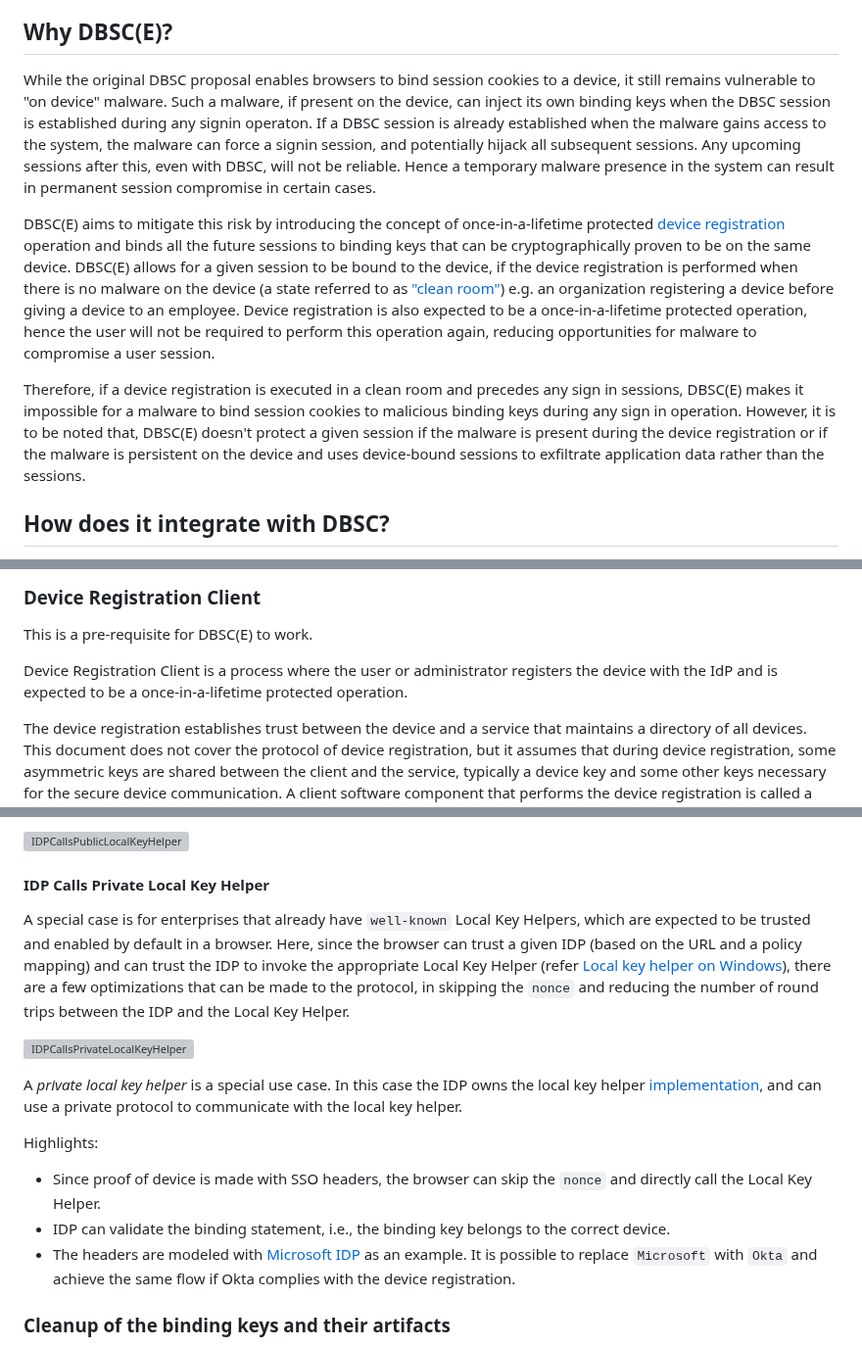
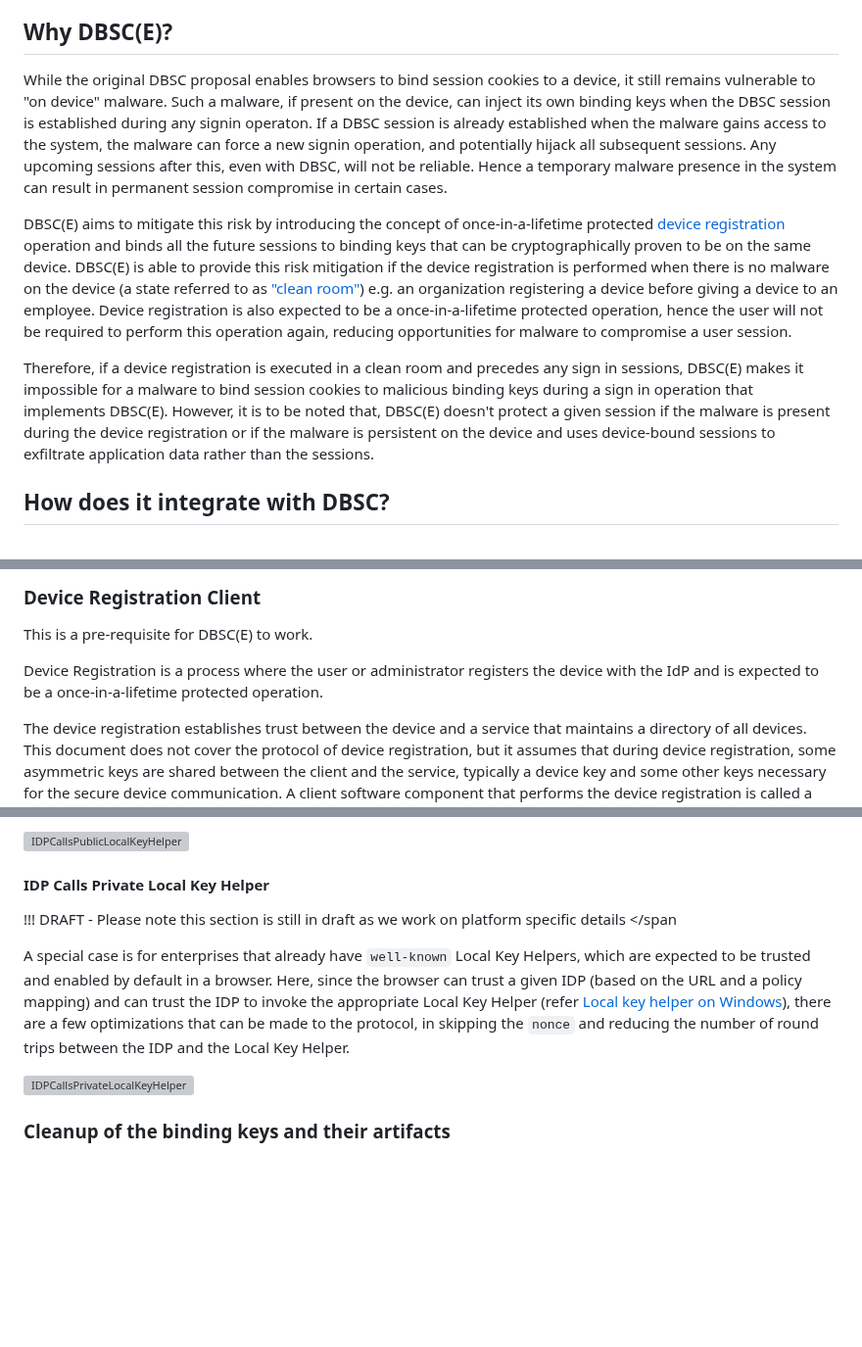
Before and after one commit to WICG/dbsc, a Markdown page: DBSCE/Overview.md, 3 parts joined by grey strips. Shown at 98% size. Rendered like a GitHub page; blank space fills up the shorter version; grey boxes are pictures that could not be loaded.

Commit message:
Address wording and add `DRAFT` for Private local key helper

```diff
--- a/DBSCE/Overview.md
+++ b/DBSCE/Overview.md
@@ -65,11 +65,11 @@ Device Bound Session Credentials for Enterprise - DBSC(E), is an enhancement to
 
 ## Why DBSC(E)?
 
-While the original DBSC proposal enables browsers to bind session cookies to a device, it still remains vulnerable to "on device" malware. Such a malware, if present on the device, can inject its own binding keys when the DBSC session is established during any signin operaton. If a DBSC session is already established when the malware gains access to the system, the malware can force a signin session, and potentially hijack all subsequent sessions. Any upcoming sessions after this, even with DBSC, will not be reliable. Hence a temporary malware presence in the system can result in permanent session compromise in certain cases.
+While the original DBSC proposal enables browsers to bind session cookies to a device, it still remains vulnerable to "on device" malware. Such a malware, if present on the device, can inject its own binding keys when the DBSC session is established during any signin operaton. If a DBSC session is already established when the malware gains access to the system, the malware can force a new signin operation, and potentially hijack all subsequent sessions. Any upcoming sessions after this, even with DBSC, will not be reliable. Hence a temporary malware presence in the system can result in permanent session compromise in certain cases.
 
-DBSC(E) aims to mitigate this risk by introducing the concept of once-in-a-lifetime protected [device registration](#device-registration) operation and binds all the future sessions to binding keys that can be cryptographically proven to be on the same device. DBSC(E) allows for a given session to be bound to the device, if the device registration is performed when there is no malware on the device (a state referred to as ["clean room"](#device-registration-client)) e.g. an organization registering a device before giving a device to an employee. Device registration is also expected to be a once-in-a-lifetime protected operation, hence the user will not be required to perform this operation again, reducing opportunities for malware to compromise a user session.
+DBSC(E) aims to mitigate this risk by introducing the concept of once-in-a-lifetime protected [device registration](#device-registration) operation and binds all the future sessions to binding keys that can be cryptographically proven to be on the same device. DBSC(E) is able to provide this risk mitigation if the device registration is performed when there is no malware on the device (a state referred to as ["clean room"](#device-registration-client)) e.g. an organization registering a device before giving a device to an employee. Device registration is also expected to be a once-in-a-lifetime protected operation, hence the user will not be required to perform this operation again, reducing opportunities for malware to compromise a user session.
 
-Therefore, if a device registration is executed in a clean room and precedes any sign in sessions, DBSC(E) makes it impossible for a malware to bind session cookies to malicious binding keys during any sign in operation. However, it is to be noted that, DBSC(E) doesn't protect a given session if the malware is present during the device registration or if the malware is persistent on the device and uses device-bound sessions to exfiltrate application data rather than the sessions.
+Therefore, if a device registration is executed in a clean room and precedes any sign in sessions, DBSC(E) makes it impossible for a malware to bind session cookies to malicious binding keys during a sign in operation that implements DBSC(E). However, it is to be noted that, DBSC(E) doesn't protect a given session if the malware is present during the device registration or if the malware is persistent on the device and uses device-bound sessions to exfiltrate application data rather than the sessions.
 
 ## How does it integrate with DBSC?
 
@@ -95,7 +95,7 @@ IdP is an authentication server that can be either external to the Relying Party
 
 This is a pre-requisite for DBSC(E) to work.
 
-Device Registration Client is a process where the user or administrator registers the device with the IdP and is expected to be a once-in-a-lifetime protected operation.
+Device Registration is a process where the user or administrator registers the device with the IdP and is expected to be a once-in-a-lifetime protected operation.
 
 The device registration establishes trust between the device and a service that maintains a directory of all devices. This document does not cover the protocol of device registration, but it assumes that during device registration, some asymmetric keys are shared between the client and the service, typically a device key and some other keys necessary for the secure device communication. A client software component that performs the device registration is called a _device registration client_. As mentioned above, the key assumption in DBSC(E) is that device registration happened in a clean room environment, and it is the responsibility of the device owner to ensure this.
 
@@ -255,20 +253,12 @@ For easy mapping with the existing DBSC proposal, please note:
 ![IDPCallsPublicLocalKeyHelper](./IDPCallsPublicLocalKeyHelper.svg)
 
 #### IDP Calls Private Local Key Helper
+<span style="color:red">!!! DRAFT - Please note this section is still in draft as we work on platform specific details
+</span
 
 A special case is for enterprises that already have `well-known` Local Key Helpers, which are expected to be trusted and enabled by default in a browser. Here, since the browser can trust a given IDP (based on the URL and a policy mapping) and can trust the IDP to invoke the appropriate Local Key Helper (refer [Local key helper on Windows](./KeyGeneration.md#local-key-helper-on-windows)), there are a few optimizations that can be made to the protocol, in skipping the `nonce` and reducing the number of round trips between the IDP and the Local Key Helper.
 
 ![IDPCallsPrivateLocalKeyHelper](./IDPCallsPrivateLocalKeyHelper.svg)
-
-A _private local key helper_ is a special use case. In this case the IDP owns the local key helper [implementation](#local-key-helper), and can use a private protocol to communicate with the local key helper.
-
-Highlights:
-
-
-
-- Since proof of device is made with SSO headers, the browser can skip the `nonce` and directly call the Local Key Helper.
-- IDP can validate the binding statement, i.e., the binding key belongs to the correct device.
-- The headers are modeled with [Microsoft IDP](https://learn.microsoft.com/en-us/entra/identity-platform/refresh-tokens) as an example. It is possible to replace `Microsoft` with `Okta` and achieve the same flow if Okta complies with the device registration.
 
 ### Cleanup of the binding keys and their artifacts
 
```
Also changed, not shown: other parts of DBSCE/Overview.md (+1 -3 lines).
